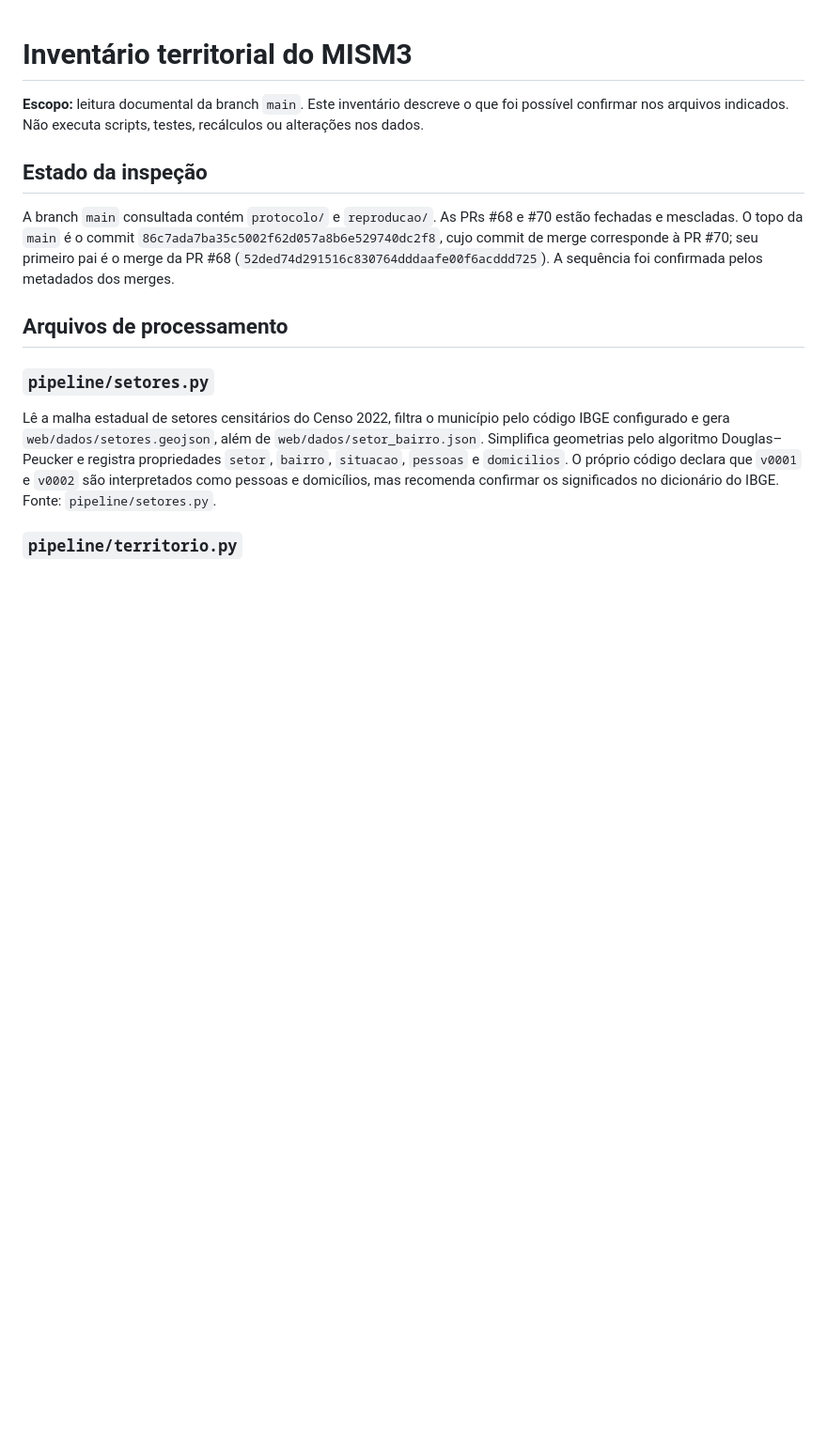
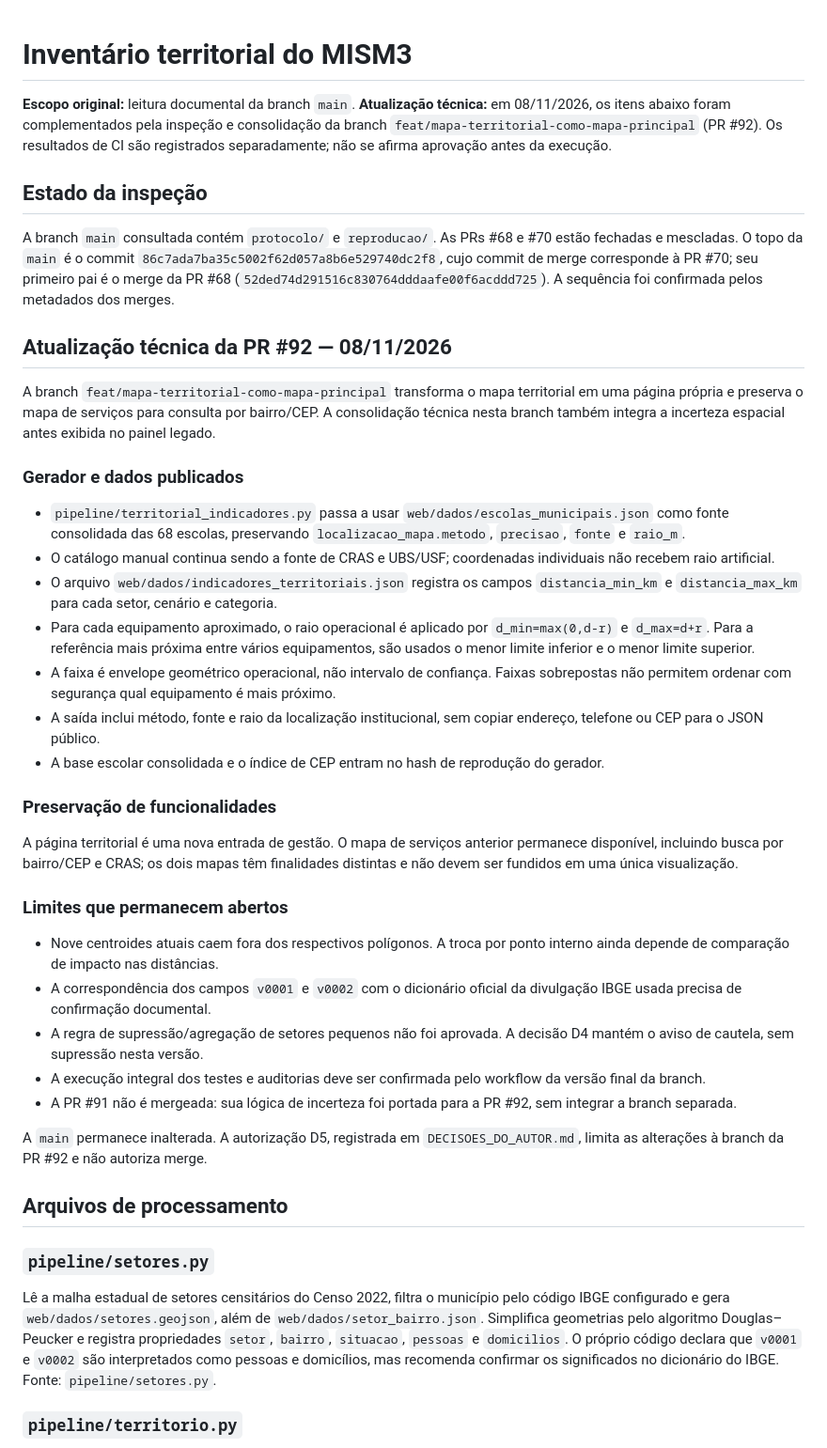
Before and after one commit to vladimirsejas/MISM3, a Markdown page: docs/territorial/INVENTARIO_TERRITORIAL.md, the part around one of its changes. Shown at 94% size. Drawn GitHub-style; blank space fills up the shorter version.

Commit message:
Atualiza inventário com consolidação territorial da PR 92

```diff
--- a/docs/territorial/INVENTARIO_TERRITORIAL.md
+++ b/docs/territorial/INVENTARIO_TERRITORIAL.md
@@ -1,11 +1,38 @@
 # Inventário territorial do MISM3
 
-**Escopo:** leitura documental da branch `main`. Este inventário descreve o que foi possível confirmar nos arquivos indicados. Não executa scripts, testes, recálculos ou alterações nos dados.
+**Escopo original:** leitura documental da branch `main`. **Atualização técnica:** em 08/11/2026, os itens abaixo foram complementados pela inspeção e consolidação da branch `feat/mapa-territorial-como-mapa-principal` (PR #92). Os resultados de CI são registrados separadamente; não se afirma aprovação antes da execução.
 
 ## Estado da inspeção
 
 A branch `main` consultada contém `protocolo/` e `reproducao/`. As PRs #68 e #70 estão fechadas e mescladas. O topo da `main` é o commit `86c7ada7ba35c5002f62d057a8b6e529740dc2f8`, cujo commit de merge corresponde à PR #70; seu primeiro pai é o merge da PR #68 (`52ded74d291516c830764dddaafe00f6acddd725`). A sequência foi confirmada pelos metadados dos merges.
 
+## Atualização técnica da PR #92 — 08/11/2026
+
+A branch `feat/mapa-territorial-como-mapa-principal` transforma o mapa territorial em uma página própria e preserva o mapa de serviços para consulta por bairro/CEP. A consolidação técnica nesta branch também integra a incerteza espacial antes exibida no painel legado.
+
+### Gerador e dados publicados
+
+- `pipeline/territorial_indicadores.py` passa a usar `web/dados/escolas_municipais.json` como fonte consolidada das 68 escolas, preservando `localizacao_mapa.metodo`, `precisao`, `fonte` e `raio_m`.
+- O catálogo manual continua sendo a fonte de CRAS e UBS/USF; coordenadas individuais não recebem raio artificial.
+- O arquivo `web/dados/indicadores_territoriais.json` registra os campos `distancia_min_km` e `distancia_max_km` para cada setor, cenário e categoria.
+- Para cada equipamento aproximado, o raio operacional é aplicado por `d_min=max(0,d-r)` e `d_max=d+r`. Para a referência mais próxima entre vários equipamentos, são usados o menor limite inferior e o menor limite superior.
+- A faixa é envelope geométrico operacional, não intervalo de confiança. Faixas sobrepostas não permitem ordenar com segurança qual equipamento é mais próximo.
+- A saída inclui método, fonte e raio da localização institucional, sem copiar endereço, telefone ou CEP para o JSON público.
+- A base escolar consolidada e o índice de CEP entram no hash de reprodução do gerador.
+
+### Preservação de funcionalidades
+
+A página territorial é uma nova entrada de gestão. O mapa de serviços anterior permanece disponível, incluindo busca por bairro/CEP e CRAS; os dois mapas têm finalidades distintas e não devem ser fundidos em uma única visualização.
+
+### Limites que permanecem abertos
+
+- Nove centroides atuais caem fora dos respectivos polígonos. A troca por ponto interno ainda depende de comparação de impacto nas distâncias.
+- A correspondência dos campos `v0001` e `v0002` com o dicionário oficial da divulgação IBGE usada precisa de confirmação documental.
+- A regra de supressão/agregação de setores pequenos não foi aprovada. A decisão D4 mantém o aviso de cautela, sem supressão nesta versão.
+- A execução integral dos testes e auditorias deve ser confirmada pelo workflow da versão final da branch.
+- A PR #91 não é mergeada: sua lógica de incerteza foi portada para a PR #92, sem integrar a branch separada.
+
+A `main` permanece inalterada. A autorização D5, registrada em `DECISOES_DO_AUTOR.md`, limita as alterações à branch da PR #92 e não autoriza merge.
 ## Arquivos de processamento
 
 ### `pipeline/setores.py`
```
Also changed, not shown: other parts of docs/territorial/INVENTARIO_TERRITORIAL.md (+2 -12 lines).
